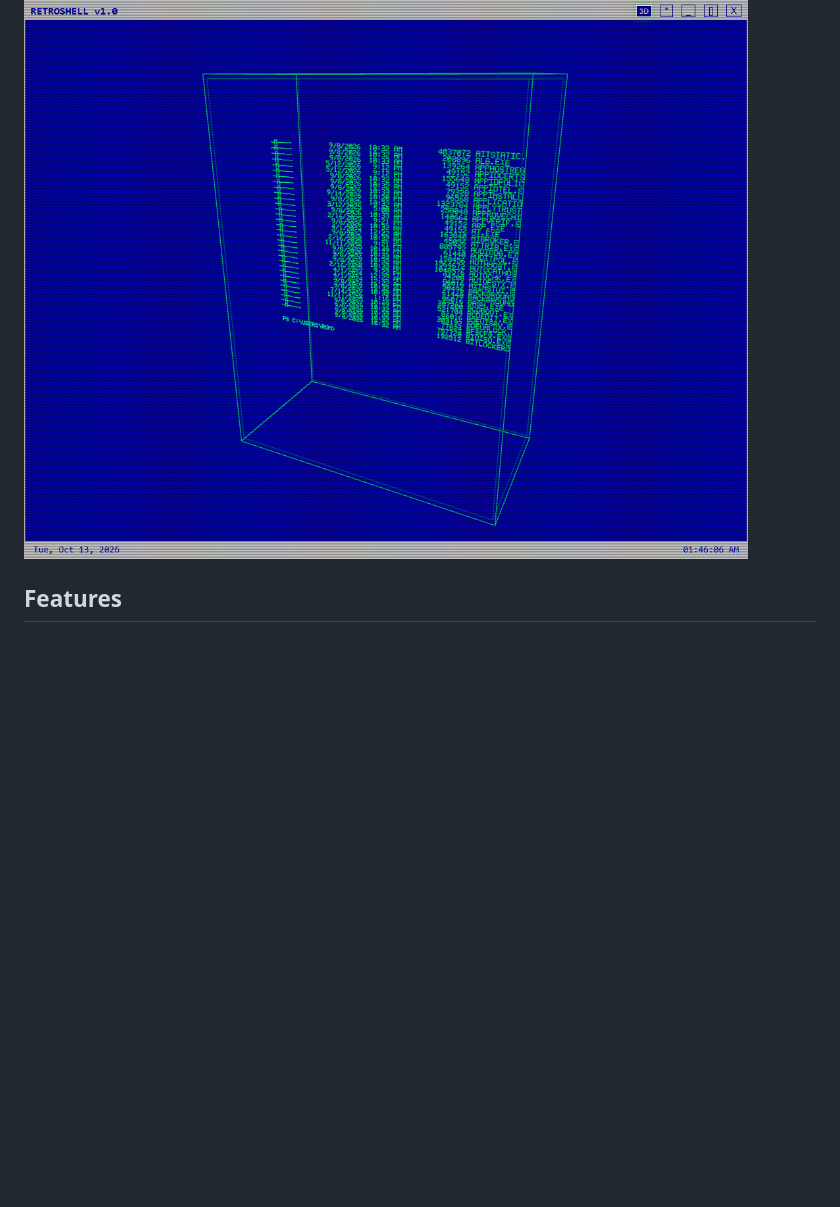
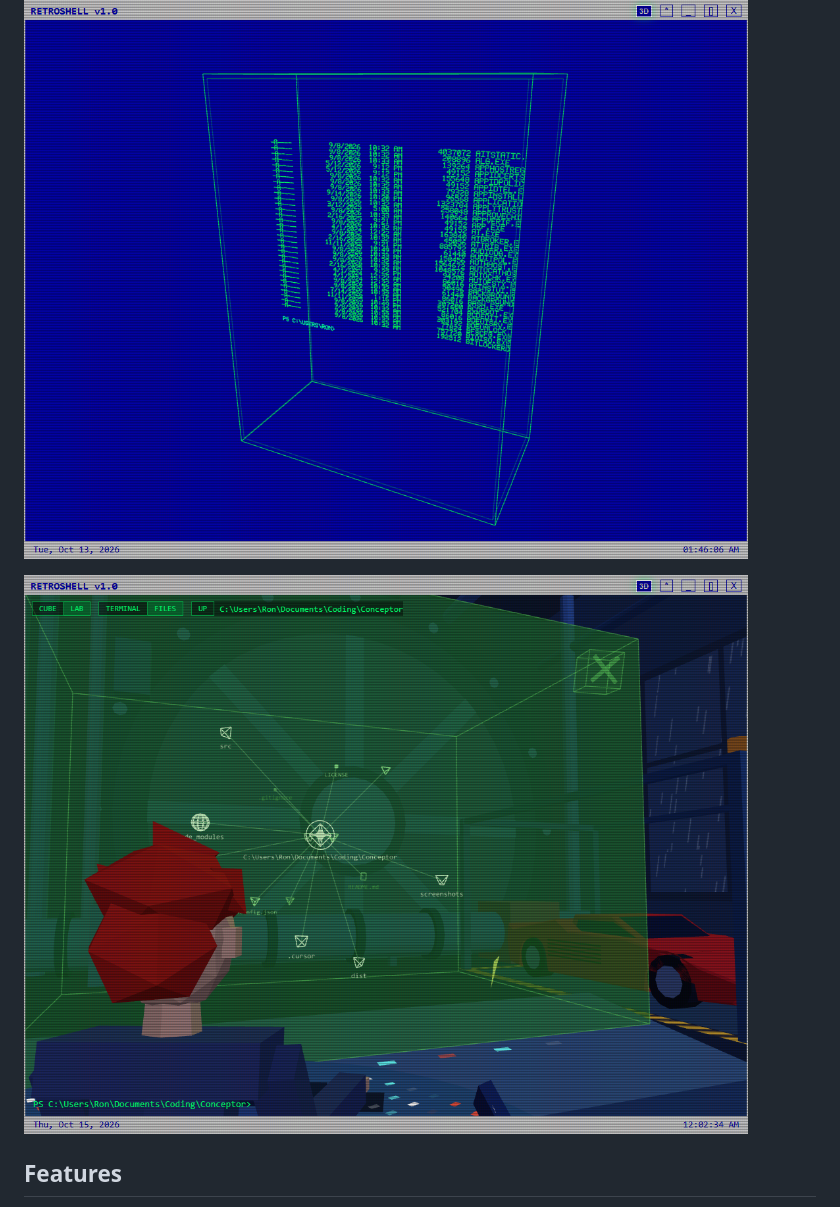
Before and after one commit to Gamedesigner/RetroShell, a Markdown page: README.md, the part around the change. Drawn GitHub-style; pictures changed too: screenshots/lab-files.png (added); blank space fills up the shorter version.

Commit message:
README: screenshot of the lab in files mode
Co-Authored-By: Claude Opus 5.5 <noreply@anthropic.com>

```diff
--- a/README.md
+++ b/README.md
@@ -5,6 +5,8 @@ A retro-styled PowerShell terminal for Windows, with CRT effects, keyboard sound
 ![RetroShell in the DOS Blue theme](screenshots/terminal.png)
 
 ![RetroShell in 3D mode](screenshots/3d-mode.png)
+
+![The scientist browsing files on his display in the lab](screenshots/lab-files.png)
 
 ## Features
 
```
